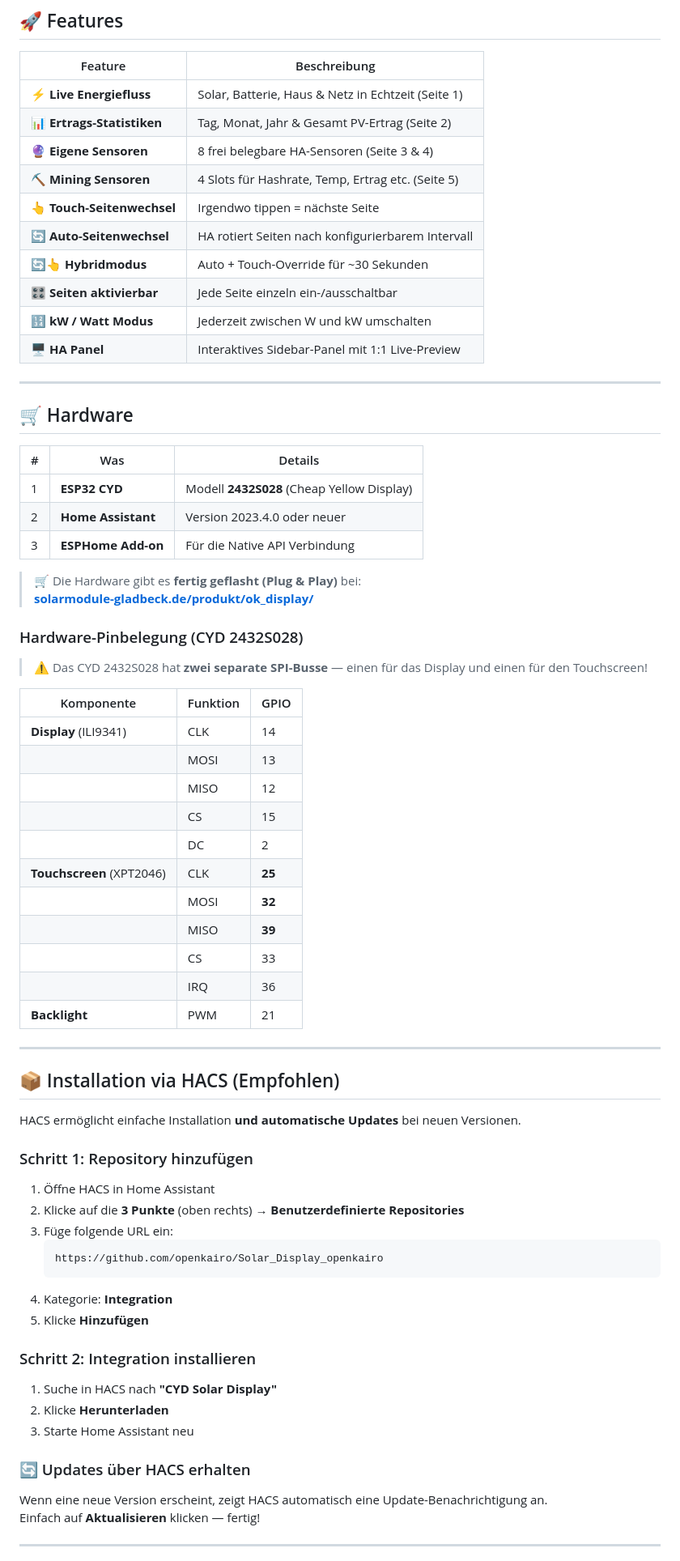
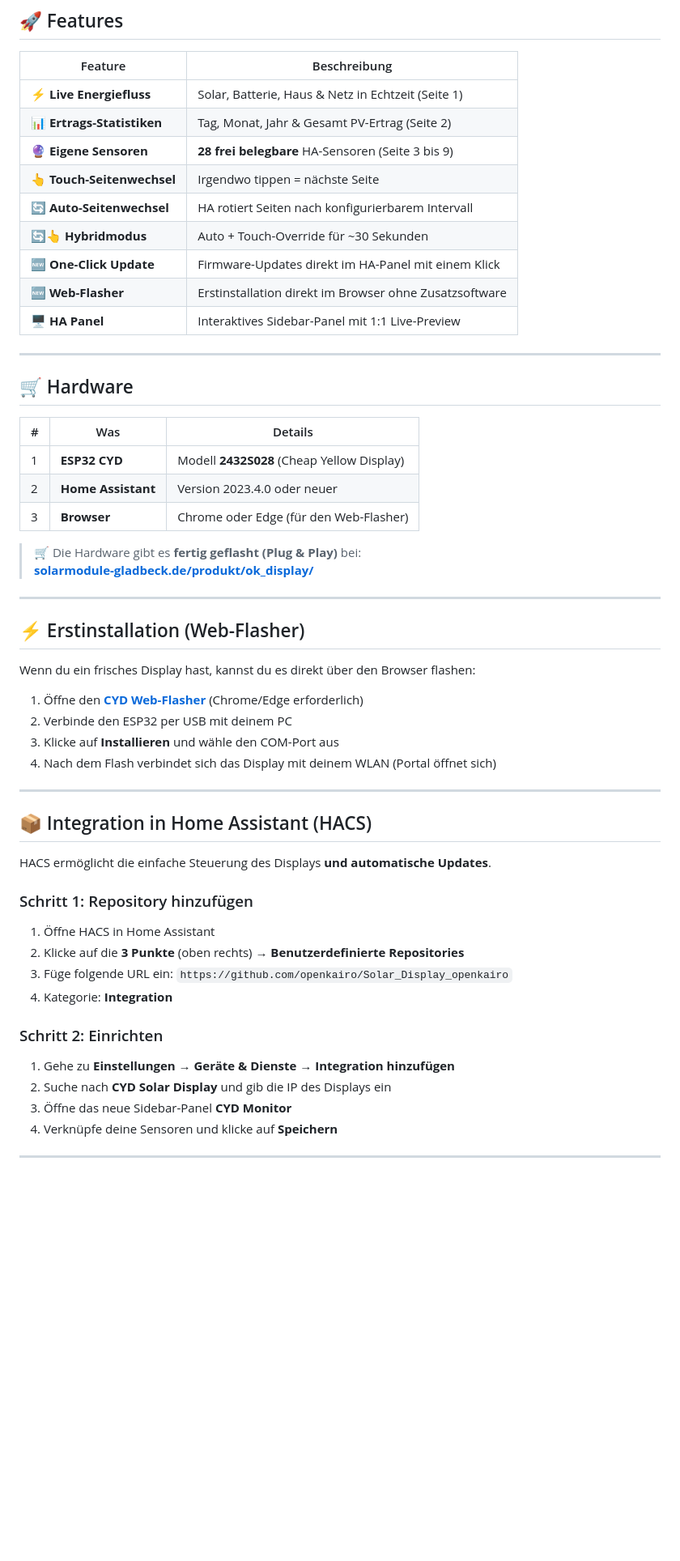
Before and after one commit to low-streaming/cyd_solar_display, a Markdown page: README.md, the part around one of its changes. Shown at 81% size. Rendered like a GitHub page; blank space fills up the shorter version.

````diff
--- a/README.md
+++ b/README.md
@@ -15,13 +15,12 @@
 |--------|-------------|
 | ⚡ **Live Energiefluss** | Solar, Batterie, Haus & Netz in Echtzeit (Seite 1) |
 | 📊 **Ertrags-Statistiken** | Tag, Monat, Jahr & Gesamt PV-Ertrag (Seite 2) |
-| 🔮 **Eigene Sensoren** | 8 frei belegbare HA-Sensoren (Seite 3 & 4) |
-| ⛏️ **Mining Sensoren** | 4 Slots für Hashrate, Temp, Ertrag etc. (Seite 5) |
+| 🔮 **Eigene Sensoren** | **28 frei belegbare** HA-Sensoren (Seite 3 bis 9) |
 | 👆 **Touch-Seitenwechsel** | Irgendwo tippen = nächste Seite |
 | 🔄 **Auto-Seitenwechsel** | HA rotiert Seiten nach konfigurierbarem Intervall |
 | 🔄👆 **Hybridmodus** | Auto + Touch-Override für ~30 Sekunden |
-| 🎛️ **Seiten aktivierbar** | Jede Seite einzeln ein-/ausschaltbar |
-| 🔢 **kW / Watt Modus** | Jederzeit zwischen W und kW umschalten |
+| 🆕 **One-Click Update** | Firmware-Updates direkt im HA-Panel mit einem Klick |
+| 🆕 **Web-Flasher** | Erstinstallation direkt im Browser ohne Zusatzsoftware |
 | 🖥️ **HA Panel** | Interaktives Sidebar-Panel mit 1:1 Live-Preview |
 
 ---
@@ -32,53 +31,39 @@
 |---|-----|---------|
 | 1 | **ESP32 CYD** | Modell **2432S028** (Cheap Yellow Display) |
 | 2 | **Home Assistant** | Version 2023.4.0 oder neuer |
-| 3 | **ESPHome Add-on** | Für die Native API Verbindung |
+| 3 | **Browser** | Chrome oder Edge (für den Web-Flasher) |
 
 > 🛒 Die Hardware gibt es **fertig geflasht (Plug & Play)** bei:
 > **[solarmodule-gladbeck.de/produkt/ok_display/](https://solarmodule-gladbeck.de/produkt/ok_display/)**
 
-### Hardware-Pinbelegung (CYD 2432S028)
+---
 
-> ⚠️ Das CYD 2432S028 hat **zwei separate SPI-Busse** — einen für das Display und einen für den Touchscreen!
+## ⚡ Erstinstallation (Web-Flasher)
 
-| Komponente | Funktion | GPIO |
-|-----------|---------|------|
-| **Display** (ILI9341) | CLK | 14 |
-| | MOSI | 13 |
-| | MISO | 12 |
-| | CS | 15 |
-| | DC | 2 |
-| **Touchscreen** (XPT2046) | CLK | **25** |
-| | MOSI | **32** |
-| | MISO | **39** |
-| | CS | 33 |
-| | IRQ | 36 |
-| **Backlight** | PWM | 21 |
+Wenn du ein frisches Display hast, kannst du es direkt über den Browser flashen:
+
+1. Öffne den **[CYD Web-Flasher](https://openkairo.github.io/Solar_Display_openkairo/)** (Chrome/Edge erforderlich)
+2. Verbinde den ESP32 per USB mit deinem PC
+3. Klicke auf **Installieren** und wähle den COM-Port aus
+4. Nach dem Flash verbindet sich das Display mit deinem WLAN (Portal öffnet sich)
 
 ---
 
-## 📦 Installation via HACS (Empfohlen)
+## 📦 Integration in Home Assistant (HACS)
 
-HACS ermöglicht einfache Installation **und automatische Updates** bei neuen Versionen.
+HACS ermöglicht die einfache Steuerung des Displays **und automatische Updates**.
 
 ### Schritt 1: Repository hinzufügen
 1. Öffne HACS in Home Assistant
 2. Klicke auf die **3 Punkte** (oben rechts) → **Benutzerdefinierte Repositories**
-3. Füge folgende URL ein:
-   ```
-   https://github.com/openkairo/Solar_Display_openkairo
-   ```
+3. Füge folgende URL ein: `https://github.com/openkairo/Solar_Display_openkairo`
 4. Kategorie: **Integration**
-5. Klicke **Hinzufügen**
 
-### Schritt 2: Integration installieren
-1. Suche in HACS nach **"CYD Solar Display"**
-2. Klicke **Herunterladen**
-3. Starte Home Assistant neu
-
-### 🔄 Updates über HACS erhalten
-Wenn eine neue Version erscheint, zeigt HACS automatisch eine Update-Benachrichtigung an.
-Einfach auf **Aktualisieren** klicken — fertig!
+### Schritt 2: Einrichten
+1. Gehe zu **Einstellungen → Geräte & Dienste → Integration hinzufügen**
+2. Suche nach **CYD Solar Display** und gib die IP des Displays ein
+3. Öffne das neue Sidebar-Panel **CYD Monitor**
+4. Verknüpfe deine Sensoren und klicke auf **Speichern**
 
 ---
 
````
Also changed, not shown: other parts of README.md (+13 -77 lines).
